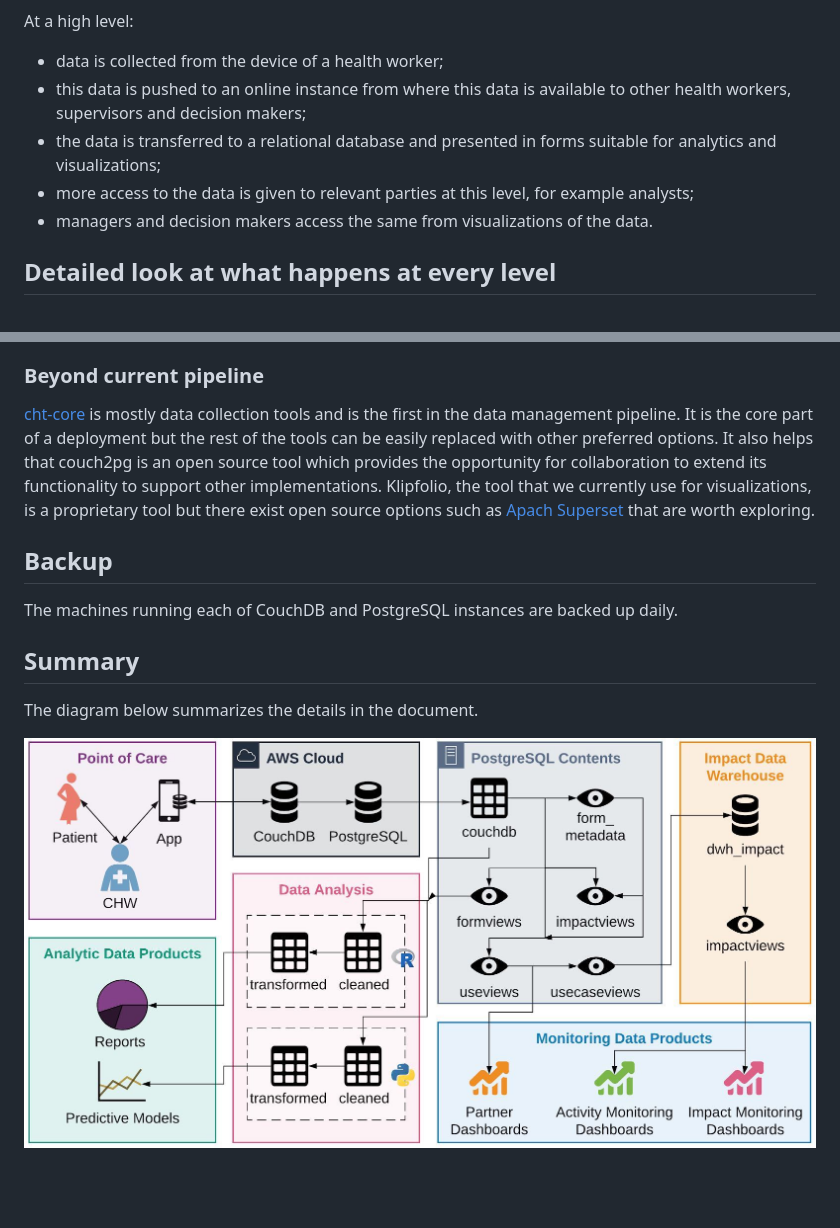
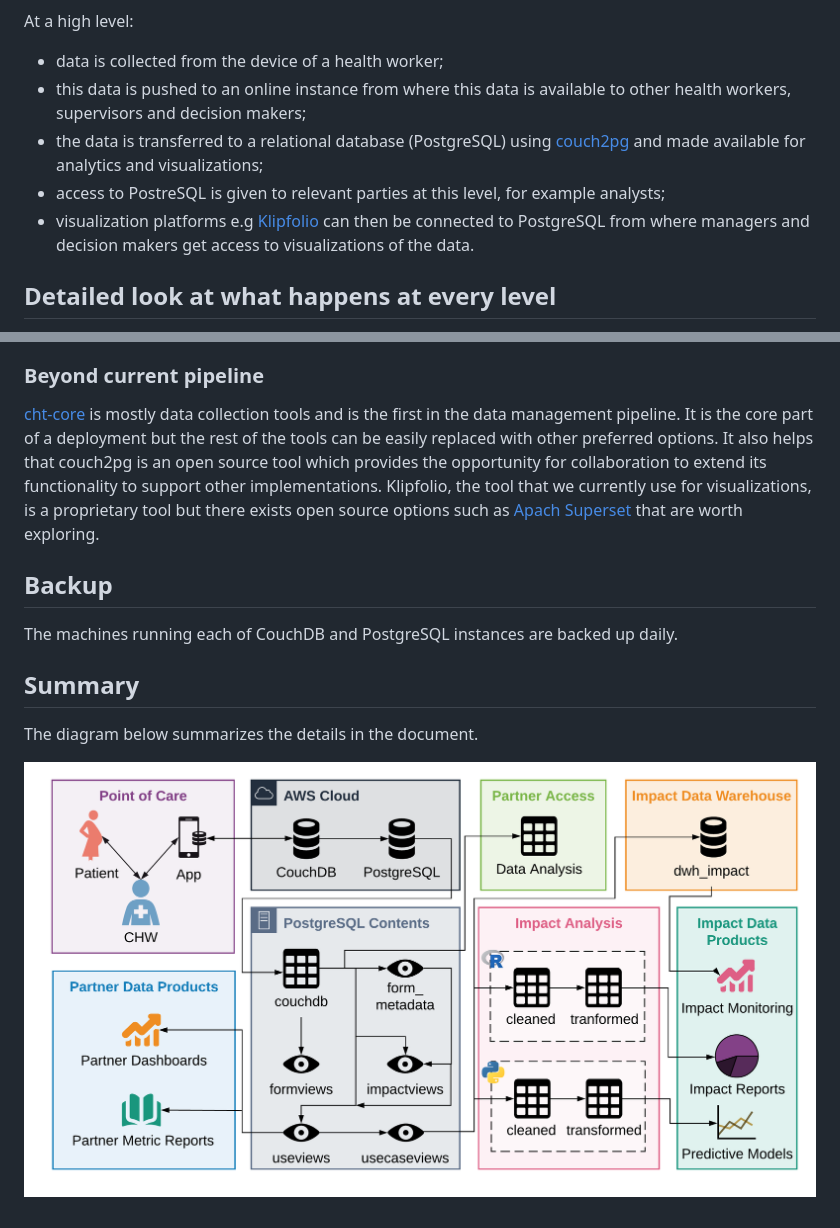
Before and after one commit to medic/medic-docs, a Markdown page: development/data-flows-for-analytics.md, 2 parts joined by grey strips. Drawn GitHub-style; pictures changed too: development/img/data_flows_summary.jpg; blank space fills up the shorter version.

Commit message:
Update documentation on data flows for analytics.

```diff
--- a/development/data-flows-for-analytics.md
+++ b/development/data-flows-for-analytics.md
@@ -13,9 +13,9 @@ At a high level:
 
 - data is collected from the device of a health worker;
 - this data is pushed to an online instance from where this data is available to other health workers, supervisors and decision makers;
-- the data is transferred to a relational database and presented in forms suitable for analytics and visualizations;
-- more access to the data is given to relevant parties at this level, for example analysts;
-- managers and decision makers access the same from visualizations of the data.
+- the data is transferred to a relational database (PostgreSQL) using [couch2pg](https://github.com/medic/medic-couch2pg) and made available for analytics and visualizations;
+- access to PostreSQL is given to relevant parties at this level, for example analysts;
+- visualization platforms e.g [Klipfolio](https://www.klipfolio.com/) can then be connected to PostgreSQL from where managers and decision makers get access to visualizations of the data.
 
 
 ## Detailed look at what happens at every level
@@ -70,7 +70,7 @@ The objects present here are not limited to views and functions. Additional tabl
 
 ### Beyond current pipeline
 
-[cht-core](https://github.com/medic/cht-core) is mostly data collection tools and is the first in the data management pipeline. It is the core part of a deployment but the rest of the tools can be easily replaced with other preferred options. It also helps that couch2pg is an open source tool which provides the opportunity for collaboration to extend its functionality to support other implementations. Klipfolio, the tool that we currently use for visualizations, is a proprietary tool but there exist open source options such as [Apach Superset](https://superset.incubator.apache.org/) that are worth exploring.
+[cht-core](https://github.com/medic/cht-core) is mostly data collection tools and is the first in the data management pipeline. It is the core part of a deployment but the rest of the tools can be easily replaced with other preferred options. It also helps that couch2pg is an open source tool which provides the opportunity for collaboration to extend its functionality to support other implementations. Klipfolio, the tool that we currently use for visualizations, is a proprietary tool but there exists open source options such as [Apach Superset](https://superset.incubator.apache.org/) that are worth exploring.
 
 ## Backup
 
```
Also changed, not shown: other parts of development/data-flows-for-analytics.md (+1 -1 lines).
